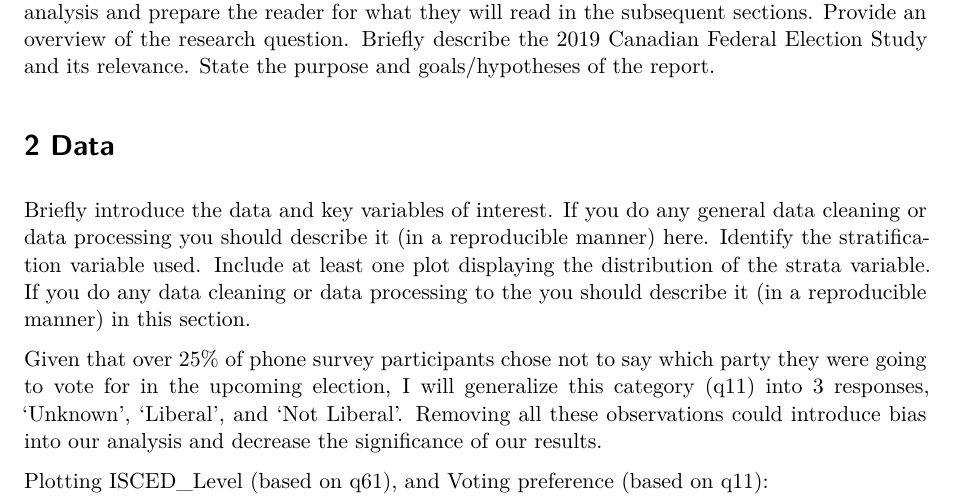
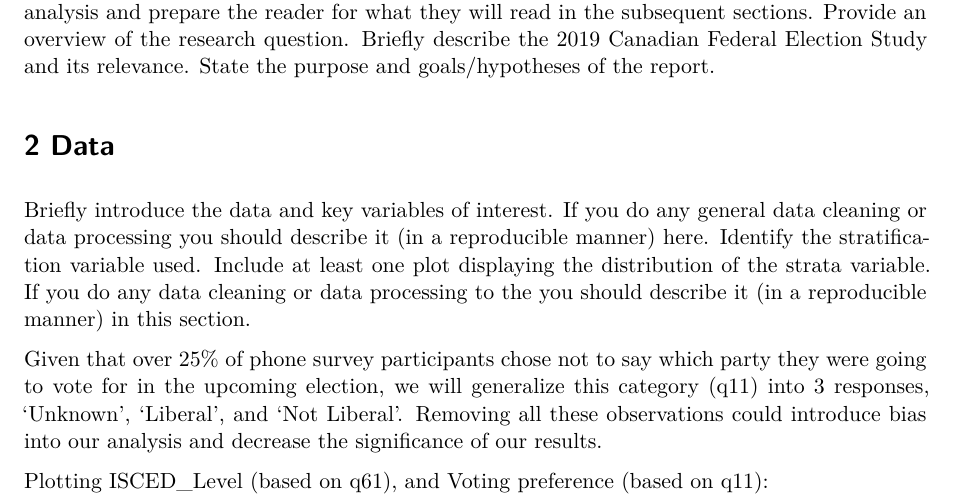
Before and after one commit to linajin03/sta304-a2, a Quarto document (Assignment2-startercode.qmd): part of page 1 of 9, cut so that both start at the same text. Rendered offline with R 4.5, knitr and Pandoc in place of Quarto, then LaTeX, with nearby package versions.

Commit message:
Update Assignment2-startercode.qmd

````diff
--- a/Assignment2-startercode.qmd
+++ b/Assignment2-startercode.qmd
@@ -53,7 +53,7 @@ no_response_count <- phone_data %>%
 phone_data <- phone_data %>% filter(q61 > 0)
 ```
 
-Given that over 25% of phone survey participants chose not to say which party they were going to vote for in the upcoming election, I will generalize this category (q11) into 3 responses, 'Unknown', 'Liberal', and 'Not Liberal'. Removing all these observations could introduce bias into our analysis and decrease the significance of our results.
+Given that over 25% of phone survey participants chose not to say which party they were going to vote for in the upcoming election, we will generalize this category (q11) into 3 responses, 'Unknown', 'Liberal', and 'Not Liberal'. Removing all these observations could introduce bias into our analysis and decrease the significance of our results.
 
 ```{r, include = FALSE}
 
````
Also changed, not shown: Assignment2-startercode.qmd (2 more changed lines).
